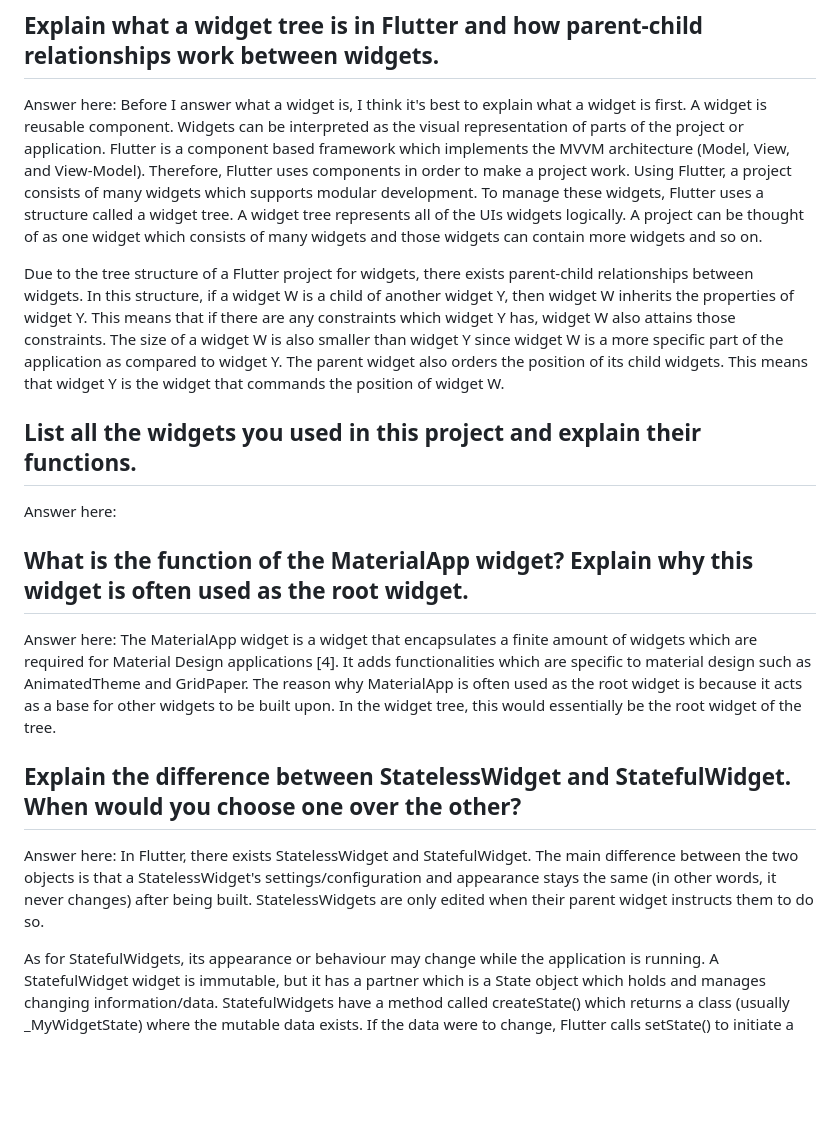
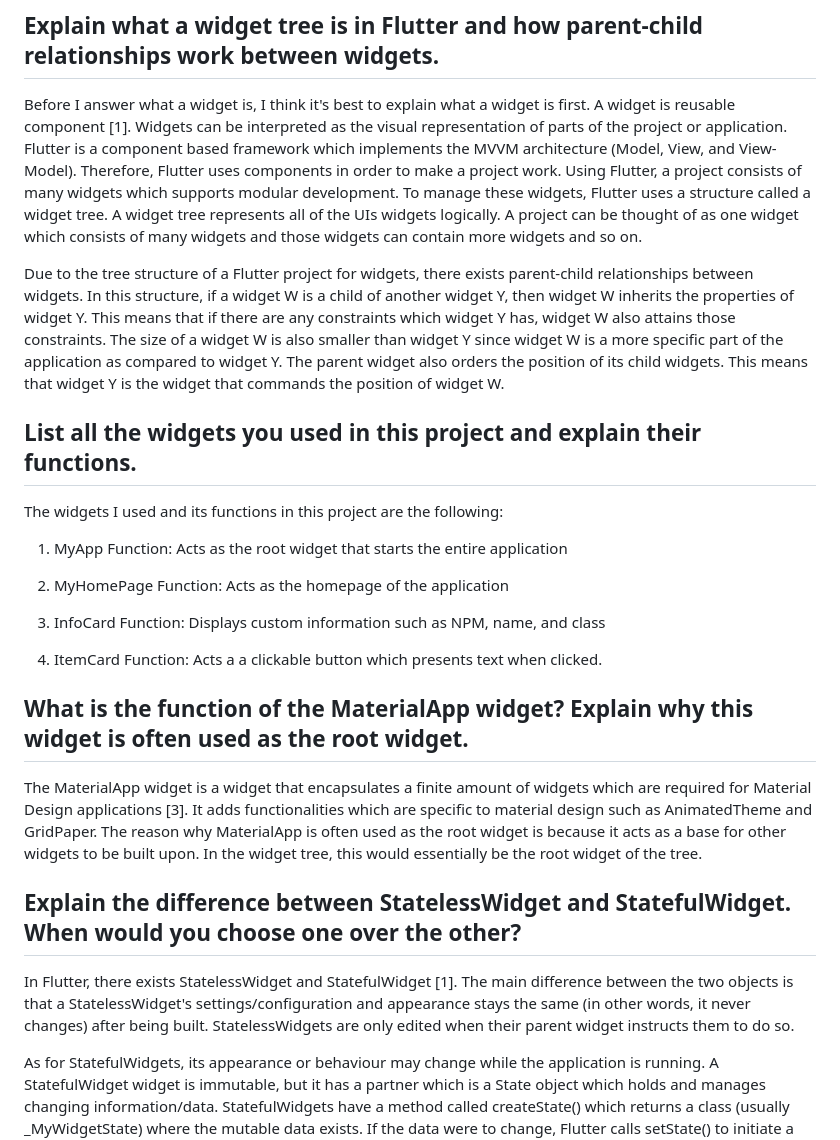
Before and after one commit to AldebaranHere/glorious-goals-shop_mobile, a Markdown page: README.md, the part around the change printed below. Rendered like a GitHub page; blank space fills up the shorter version.

```diff
--- a/README.md
+++ b/README.md
@@ -18,22 +18,29 @@ samples, guidance on mobile development, and a full API reference.
 # Assignment 7
 
 ## Explain what a widget tree is in Flutter and how parent-child relationships work between widgets.
-Answer here:
-Before I answer what a widget is, I think it's best to explain what a widget is first. A widget is reusable component. Widgets can be interpreted as the visual representation of parts of the project or application. Flutter is a component based framework which implements the MVVM architecture (Model, View, and View-Model). Therefore, Flutter uses components in order to make a project work. Using Flutter, a project consists of many widgets which supports modular development. To manage these widgets, Flutter uses a structure called a widget tree. A widget tree represents all of the UIs widgets logically. A project can be thought of as one widget which consists of many widgets and those widgets can contain more widgets and so on.
+Before I answer what a widget is, I think it's best to explain what a widget is first. A widget is reusable component [1]. Widgets can be interpreted as the visual representation of parts of the project or application. Flutter is a component based framework which implements the MVVM architecture (Model, View, and View-Model). Therefore, Flutter uses components in order to make a project work. Using Flutter, a project consists of many widgets which supports modular development. To manage these widgets, Flutter uses a structure called a widget tree. A widget tree represents all of the UIs widgets logically. A project can be thought of as one widget which consists of many widgets and those widgets can contain more widgets and so on.
 
 Due to the tree structure of a Flutter project for widgets, there exists parent-child relationships between widgets. In this structure, if a widget W is a child of another widget Y, then widget W inherits the properties of widget Y. This means that if there are any constraints which widget Y has, widget W also attains those constraints. The size of a widget W is also smaller than widget Y since widget W is a more specific part of the application as compared to widget Y. The parent widget also orders the position of its child widgets. This means that widget Y is the widget that commands the position of widget W.
 
 ## List all the widgets you used in this project and explain their functions.
-Answer here:
+The widgets I used and its functions in this project are the following:
+1. MyApp
+Function: Acts as the root widget that starts the entire application
 
+2. MyHomePage
+Function: Acts as the homepage of the application
+
+3. InfoCard
+Function: Displays custom information such as NPM, name, and class
+
+4. ItemCard
+Function: Acts a a clickable button which presents text when clicked.
 
 ## What is the function of the MaterialApp widget? Explain why this widget is often used as the root widget.
-Answer here:
-The MaterialApp widget is a widget that encapsulates a finite amount of widgets which are required for Material Design applications [4]. It adds functionalities which are specific to material design such as AnimatedTheme and GridPaper. The reason why MaterialApp is often used as the root widget is because it acts as a base for other widgets to be built upon. In the widget tree, this would essentially be the root widget of the tree.
+The MaterialApp widget is a widget that encapsulates a finite amount of widgets which are required for Material Design applications [3]. It adds functionalities which are specific to material design such as AnimatedTheme and GridPaper. The reason why MaterialApp is often used as the root widget is because it acts as a base for other widgets to be built upon. In the widget tree, this would essentially be the root widget of the tree.
 
 ## Explain the difference between StatelessWidget and StatefulWidget. When would you choose one over the other?
-Answer here:
-In Flutter, there exists StatelessWidget and StatefulWidget. The main difference between the two objects is that a StatelessWidget's settings/configuration and appearance stays the same (in other words, it never changes) after being built. StatelessWidgets are only edited when their parent widget instructs them to do so.
+In Flutter, there exists StatelessWidget and StatefulWidget [1]. The main difference between the two objects is that a StatelessWidget's settings/configuration and appearance stays the same (in other words, it never changes) after being built. StatelessWidgets are only edited when their parent widget instructs them to do so.
 
 As for StatefulWidgets, its appearance or behaviour may change while the application is running. A StatefulWidget widget is immutable, but it has a partner which is a State object which holds and manages changing information/data. StatefulWidgets have a method called createState() which returns a class (usually _MyWidgetState) where the mutable data exists. If the data were to change, Flutter calls setState() to initiate a rebuild of the widget to update it accordingly.
 
```
Also changed, not shown: other parts of README.md (+5 -8 lines).
